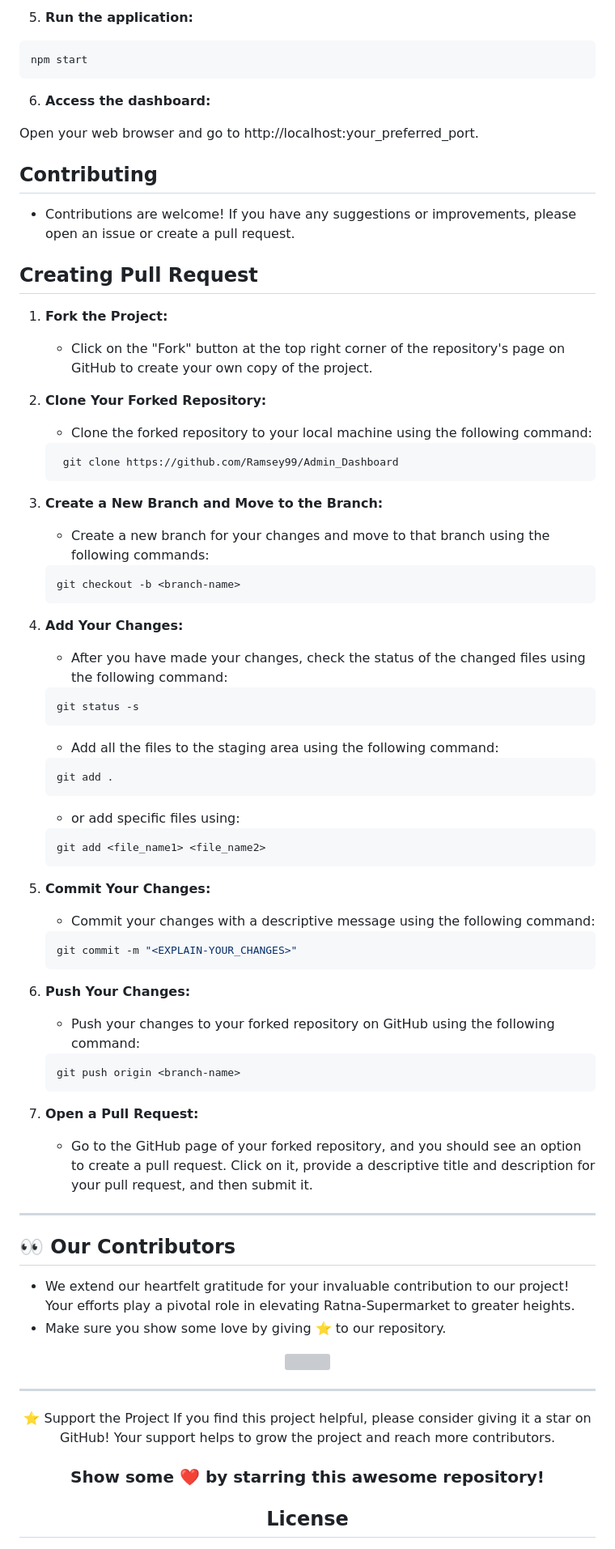
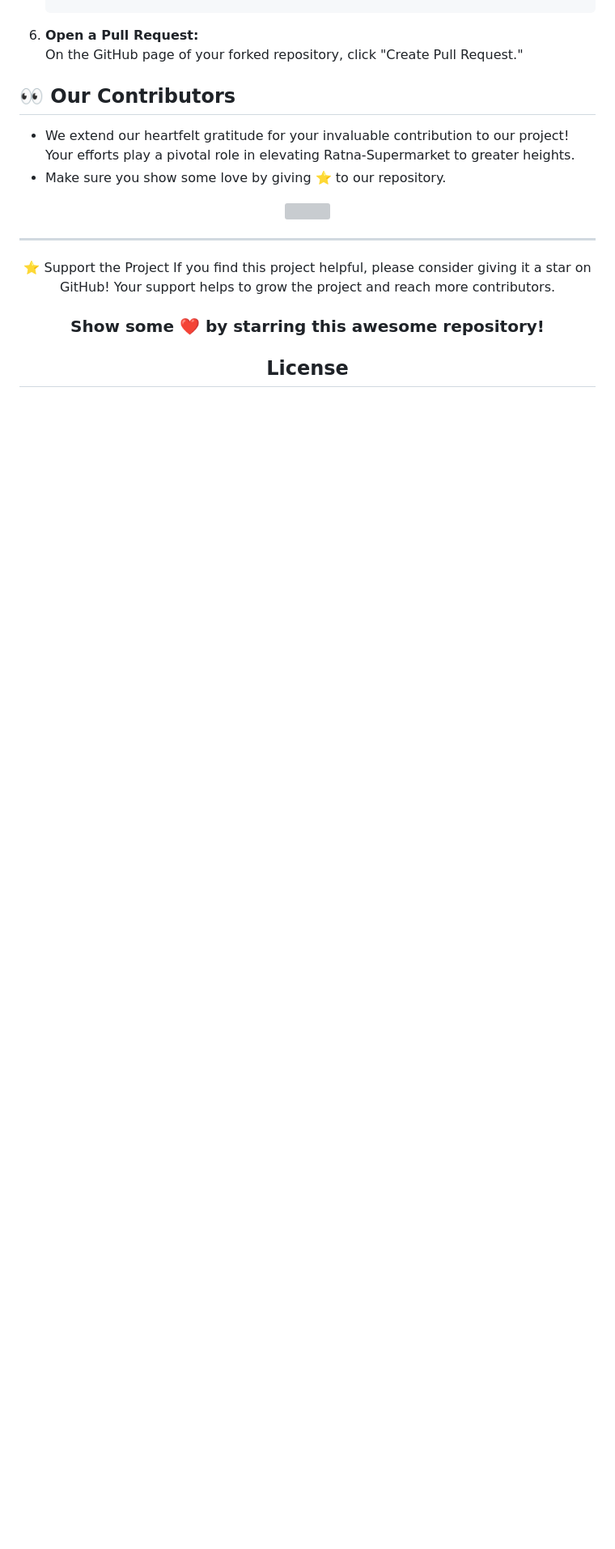
Before and after one commit to Ramsey99/Admin_Dashboard, a Markdown page: README.md, the part around one of its changes. Shown at 81% size. Rendered like a GitHub page; blank space fills up the shorter version; grey boxes are pictures that could not be loaded.

````diff
--- a/README.md
+++ b/README.md
@@ -126,63 +118,7 @@ PORT=your_preferred_port
 
-5. **Run the application:**
-
-```sh
-npm start
-```
-
-6. **Access the dashboard:**
-
-Open your web browser and go to http://localhost:your_preferred_port.
-
-## Contributing
-- Contributions are welcome! If you have any suggestions or improvements, please open an issue or create a pull request.
-
-## Creating Pull Request
-1. **Fork the Project:**
-    - Click on the "Fork" button at the top right corner of the repository's page on GitHub to create your own copy of the project.
-
-2. **Clone Your Forked Repository:**
-    - Clone the forked repository to your local machine using the following command:
-    ```sh
-     git clone https://github.com/Ramsey99/Admin_Dashboard
-    ```
-
-3. **Create a New Branch and Move to the Branch:**
-    - Create a new branch for your changes and move to that branch using the following commands:
-    ```sh
-    git checkout -b <branch-name>
-    ```
-
-4. **Add Your Changes:**
-    - After you have made your changes, check the status of the changed files using the following command:
-    ```sh
-    git status -s
-    ```
-    - Add all the files to the staging area using the following command:
-    ```sh
-    git add .
-    ```
-    - or add specific files using:
-    ```sh
-    git add <file_name1> <file_name2>
-    ```
-
-5. **Commit Your Changes:**
-    - Commit your changes with a descriptive message using the following command:
-    ```sh
-    git commit -m "<EXPLAIN-YOUR_CHANGES>"
-    ```
-
-6. **Push Your Changes:**
-    - Push your changes to your forked repository on GitHub using the following command:
-    ```sh
-    git push origin <branch-name>
-    ```
-
-7. **Open a Pull Request:**
-    - Go to the GitHub page of your forked repository, and you should see an option to create a pull request. Click on it, provide a descriptive title and description for your pull request, and then submit it.
-
-<hr>
+  <li><b>Open a Pull Request:</b></li>
+  <p>On the GitHub page of your forked repository, click "Create Pull Request."</p>
+</ol>
 
 ## 👀 Our Contributors
 
````
Also changed, not shown: other parts of README.md (+87 -95 lines).
